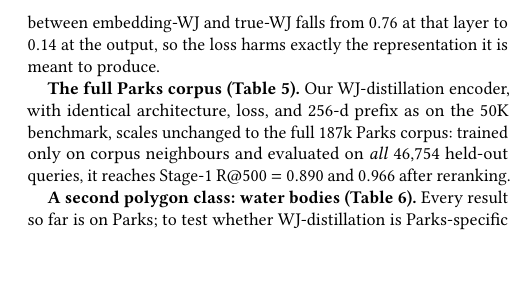
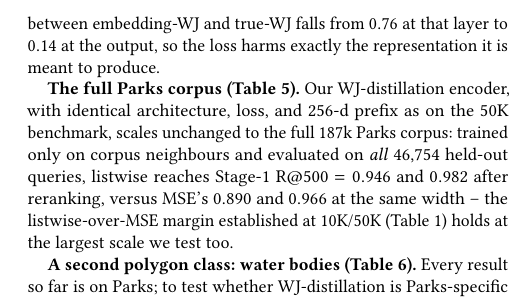
Before and after one commit to ruban-ai/polygon-ann-ml-embeddings, a LaTeX paper (term_project/SigSpatial/full_paper/sigconf.tex): part of one column of page 5 of 6, cut so that both start at the same text. Compiled offline with pdfLaTeX.

Commit message:
auto: sigconf.tex

```diff
--- a/term_project/SigSpatial/full_paper/sigconf.tex
+++ b/term_project/SigSpatial/full_paper/sigconf.tex
@@ -522,8 +522,10 @@ projection, while an untouched intermediate layer is best.}
 \textbf{The full Parks corpus (Table~\ref{tab:full187}).}
 Our WJ-distillation encoder, with identical architecture, loss, and 256-d prefix as on
 the 50K benchmark, scales unchanged to the full 187k Parks corpus: trained only on
-corpus neighbours and evaluated on \emph{all} 46{,}754 held-out queries, it reaches
-Stage-1 R@500 $=0.890$ and $0.966$ after reranking.
+corpus neighbours and evaluated on \emph{all} 46{,}754 held-out queries, listwise
+reaches Stage-1 R@500 $=0.946$ and $0.982$ after reranking, versus MSE's $0.890$ and
+$0.966$ at the same width -- the listwise-over-MSE margin established at 10K/50K
+(Table~\ref{tab:lossablation}) holds at the largest scale we test too.
 
 \begin{table}[t]\centering
 \caption{50K benchmark (40k corpus / 10k held-out queries; geometric-Jaccard GT).
```
